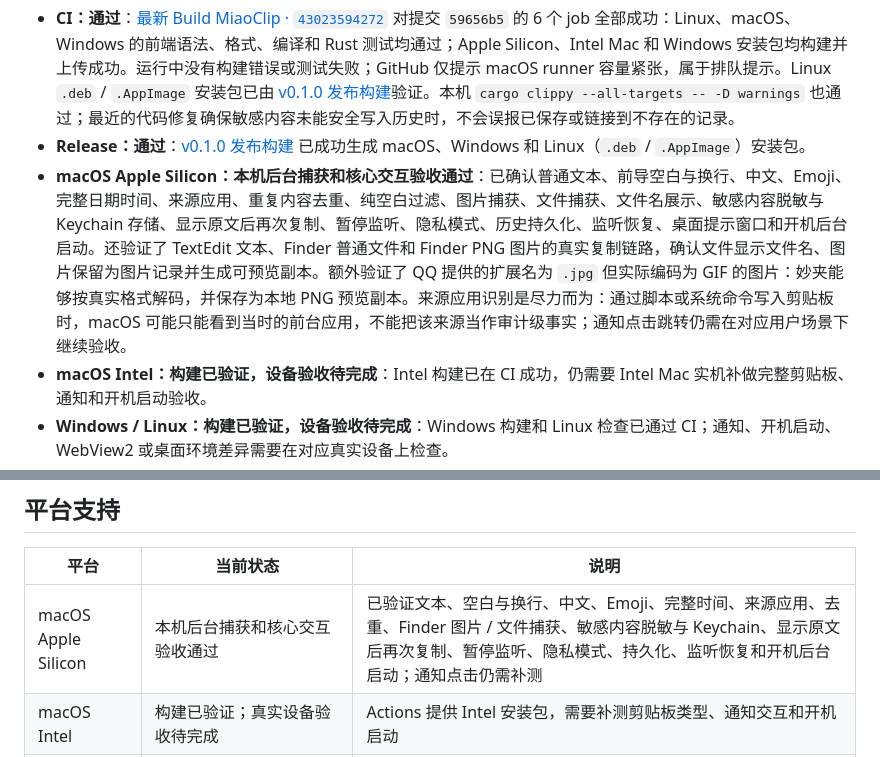
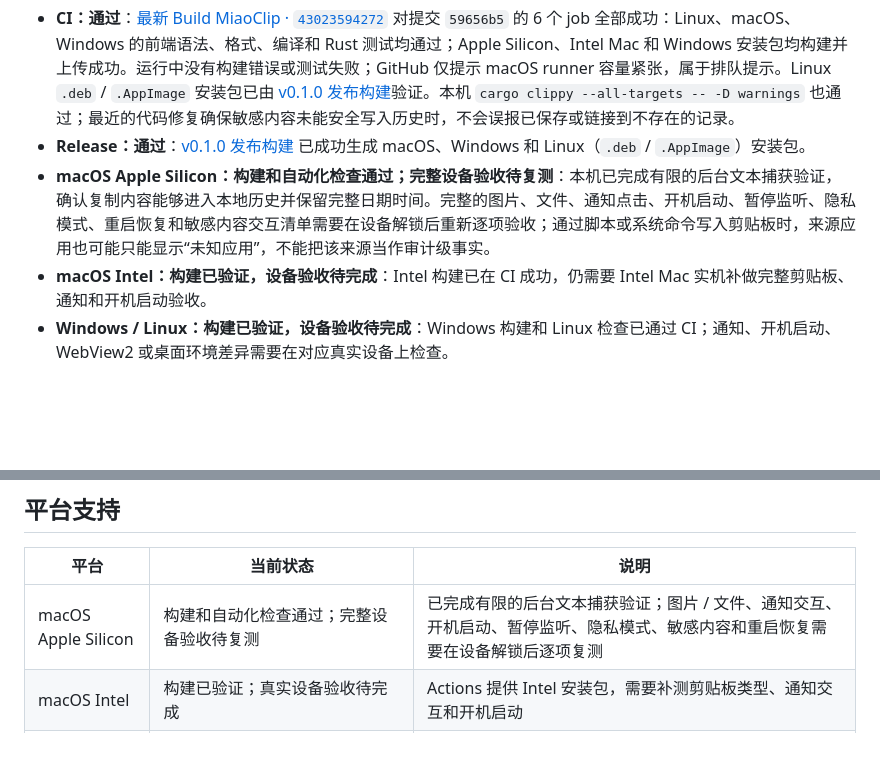
Before and after one commit to strawberry-little-bear/miao-clip, a Markdown page: README.md, 2 parts joined by grey strips. Rendered like a GitHub page; blank space fills up the shorter version.

Commit message:
docs: align device verification status

```diff
--- a/README.md
+++ b/README.md
@@ -37,7 +37,7 @@
 
 - **CI：通过**：[最新 Build MiaoClip · `43023594272`](https://github.com/strawberry-little-bear/miao-clip/actions/runs/43023594272) 对提交 `59656b5` 的 6 个 job 全部成功：Linux、macOS、Windows 的前端语法、格式、编译和 Rust 测试均通过；Apple Silicon、Intel Mac 和 Windows 安装包均构建并上传成功。运行中没有构建错误或测试失败；GitHub 仅提示 macOS runner 容量紧张，属于排队提示。Linux `.deb` / `.AppImage` 安装包已由 [v0.1.0 发布构建](https://github.com/strawberry-little-bear/miao-clip/actions/runs/41500390990)验证。本机 `cargo clippy --all-targets -- -D warnings` 也通过；最近的代码修复确保敏感内容未能安全写入历史时，不会误报已保存或链接到不存在的记录。
 - **Release：通过**：[v0.1.0 发布构建](https://github.com/strawberry-little-bear/miao-clip/actions/runs/41500390990) 已成功生成 macOS、Windows 和 Linux（`.deb` / `.AppImage`）安装包。
-- **macOS Apple Silicon：本机后台捕获和核心交互验收通过**：已确认普通文本、前导空白与换行、中文、Emoji、完整日期时间、来源应用、重复内容去重、纯空白过滤、图片捕获、文件捕获、文件名展示、敏感内容脱敏与 Keychain 存储、显示原文后再次复制、暂停监听、隐私模式、历史持久化、监听恢复、桌面提示窗口和开机后台启动。还验证了 TextEdit 文本、Finder 普通文件和 Finder PNG 图片的真实复制链路，确认文件显示文件名、图片保留为图片记录并生成可预览副本。额外验证了 QQ 提供的扩展名为 `.jpg` 但实际编码为 GIF 的图片：妙夹能够按真实格式解码，并保存为本地 PNG 预览副本。来源应用识别是尽力而为：通过脚本或系统命令写入剪贴板时，macOS 可能只能看到当时的前台应用，不能把该来源当作审计级事实；通知点击跳转仍需在对应用户场景下继续验收。
+- **macOS Apple Silicon：构建和自动化检查通过；完整设备验收待复测**：本机已完成有限的后台文本捕获验证，确认复制内容能够进入本地历史并保留完整日期时间。完整的图片、文件、通知点击、开机启动、暂停监听、隐私模式、重启恢复和敏感内容交互清单需要在设备解锁后重新逐项验收；通过脚本或系统命令写入剪贴板时，来源应用也可能只能显示“未知应用”，不能把该来源当作审计级事实。
 - **macOS Intel：构建已验证，设备验收待完成**：Intel 构建已在 CI 成功，仍需要 Intel Mac 实机补做完整剪贴板、通知和开机启动验收。
 - **Windows / Linux：构建已验证，设备验收待完成**：Windows 构建和 Linux 检查已通过 CI；通知、开机启动、WebView2 或桌面环境差异需要在对应真实设备上检查。
 
@@ -305,7 +305,7 @@ notifications.json  通知开关、位置和持续时间
 
 | 平台 | 当前状态 | 说明 |
 | --- | --- | --- |
-| macOS Apple Silicon | 本机后台捕获和核心交互验收通过 | 已验证文本、空白与换行、中文、Emoji、完整时间、来源应用、去重、Finder 图片 / 文件捕获、敏感内容脱敏与 Keychain、显示原文后再次复制、暂停监听、隐私模式、持久化、监听恢复和开机后台启动；通知点击仍需补测 |
+| macOS Apple Silicon | 构建和自动化检查通过；完整设备验收待复测 | 已完成有限的后台文本捕获验证；图片 / 文件、通知交互、开机启动、暂停监听、隐私模式、敏感内容和重启恢复需要在设备解锁后逐项复测 |
 | macOS Intel | 构建已验证；真实设备验收待完成 | Actions 提供 Intel 安装包，需要补测剪贴板类型、通知交互和开机启动 |
 | Windows | GitHub Actions 检查与安装包构建已通过（[已验证运行](https://github.com/strawberry-little-bear/miao-clip/actions/runs/43023594272)）；真实设备验收待完成 | Release 提供 64 位 MSI 和 EXE；需要实测 WebView2、通知、开机启动及剪贴板行为 |
 | Linux | GitHub Actions 检查通过；v0.1.0 x64 安装包构建已通过；真实设备验收待完成 | Release 提供 `.deb` 和 `.AppImage`；来源应用识别依赖桌面环境，优先使用 `xdotool`，不同桌面环境仍需实测 |
```
